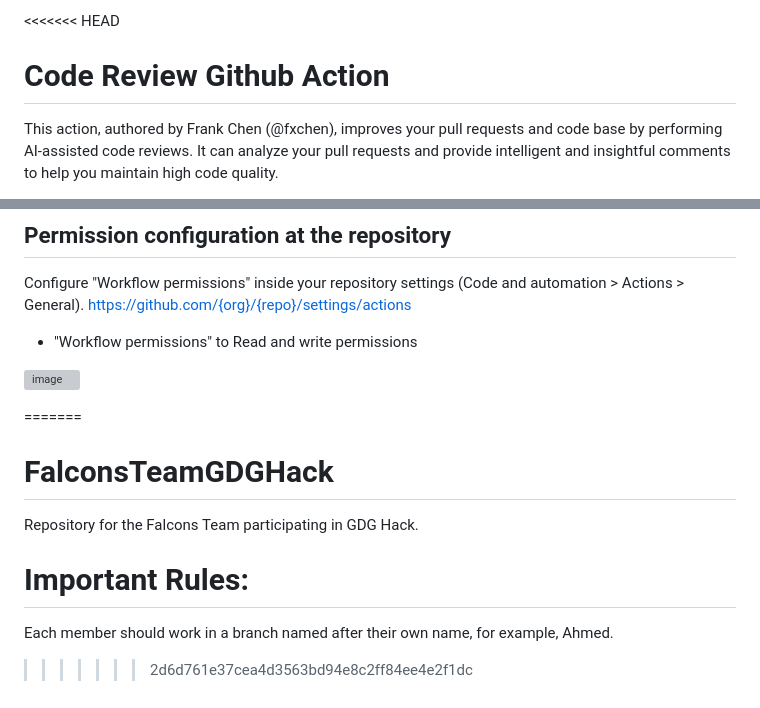
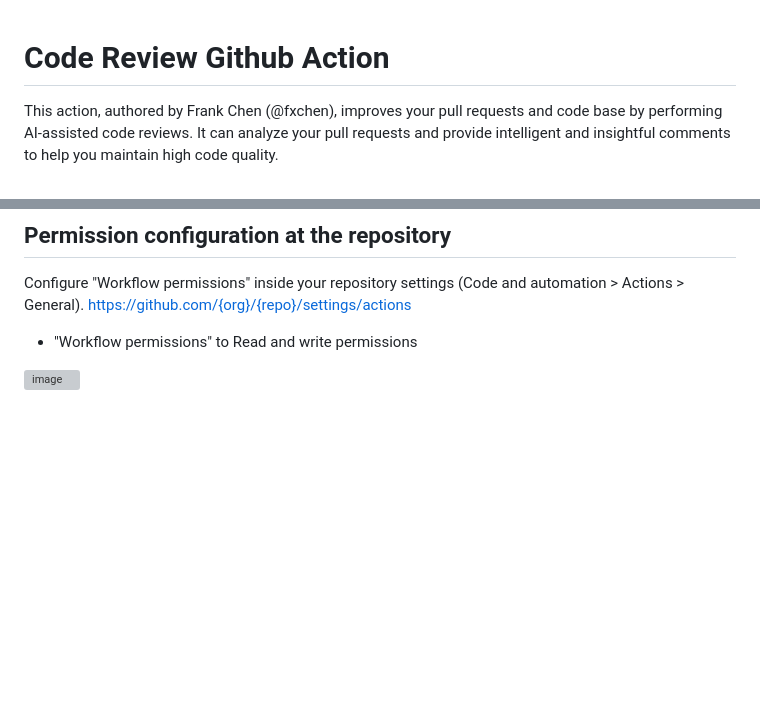
Before and after one commit to tahakhalilcharif/Falcons-Team, a Markdown page: README.md, 2 parts joined by grey strips. Rendered like a GitHub page; blank space fills up the shorter version; grey boxes are pictures that could not be loaded.

```diff
--- a/README.md
+++ b/README.md
@@ -1,4 +1,3 @@
-<<<<<<< HEAD
 # Code Review Github Action
 
 This action, authored by Frank Chen (@fxchen), improves your pull requests and code base by performing AI-assisted code reviews. It can analyze your pull requests and provide intelligent and insightful comments to help you maintain high code quality.
@@ -166,11 +162,3 @@ Configure "Workflow permissions" inside your repository settings (Code and autom
 - "Workflow permissions" to Read and write permissions
 
 ![image](https://github.com/fxchen/code-review/assets/178719/c04067c9-9476-4474-85ca-854893466807)
-
-=======
-# FalconsTeamGDGHack
-Repository for the Falcons Team participating in GDG Hack.
-
-# Important Rules:
-Each member should work in a branch named after their own name, for example, Ahmed.
->>>>>>> 2d6d761e37cea4d3563bd94e8c2ff84ee4e2f1dc
```
Also changed, not shown: other parts of README.md (+0 -3 lines).
